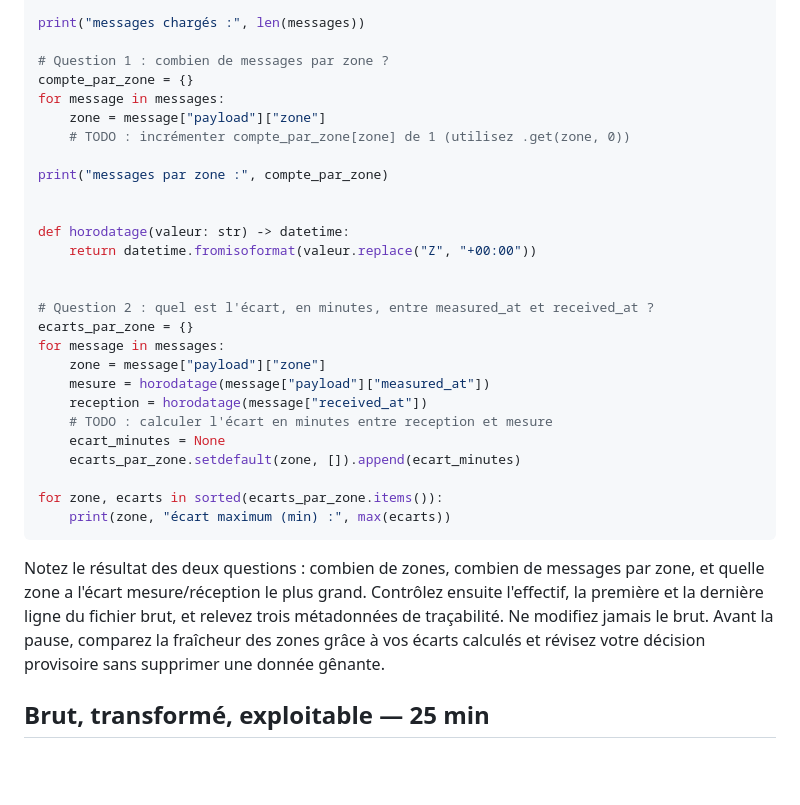
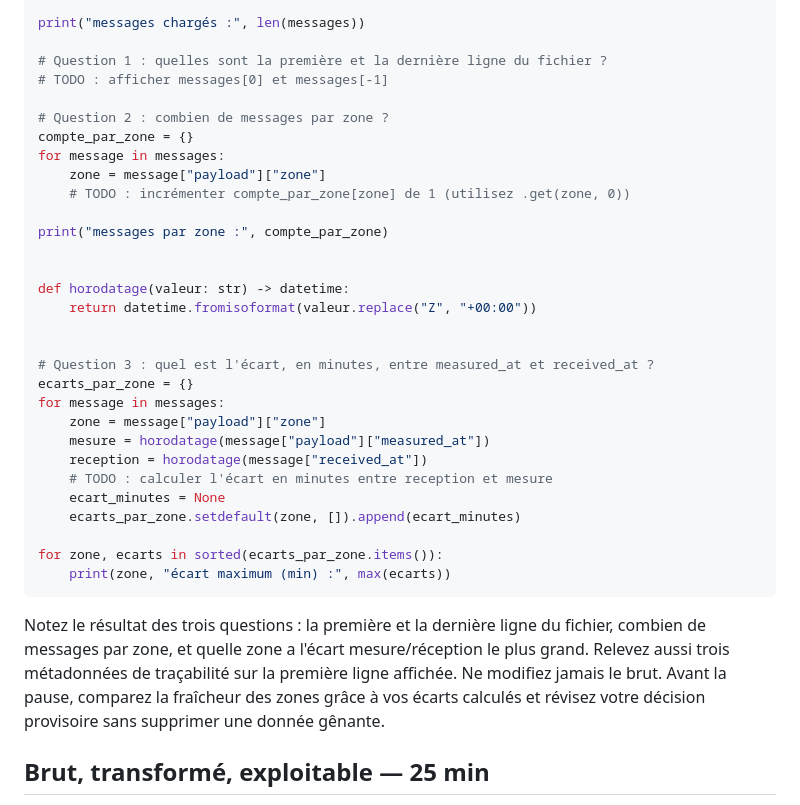
Before and after one commit to bedalmas1/SFN_ETL_etudiant, a Markdown page: sessions/s01_baseline_pipeline/guide_etudiant.md, the part around the change. Rendered like a GitHub page; blank space fills up the shorter version.

````diff
--- a/sessions/s01_baseline_pipeline/guide_etudiant.md
+++ b/sessions/s01_baseline_pipeline/guide_etudiant.md
@@ -94,7 +94,10 @@ with open(raw_path, encoding="utf-8") as flux:
 
 print("messages chargés :", len(messages))
 
-# Question 1 : combien de messages par zone ?
+# Question 1 : quelles sont la première et la dernière ligne du fichier ?
+# TODO : afficher messages[0] et messages[-1]
+
+# Question 2 : combien de messages par zone ?
 compte_par_zone = {}
 for message in messages:
     zone = message["payload"]["zone"]
@@ -107,7 +110,7 @@ def horodatage(valeur: str) -> datetime:
     return datetime.fromisoformat(valeur.replace("Z", "+00:00"))
 
 
-# Question 2 : quel est l'écart, en minutes, entre measured_at et received_at ?
+# Question 3 : quel est l'écart, en minutes, entre measured_at et received_at ?
 ecarts_par_zone = {}
 for message in messages:
     zone = message["payload"]["zone"]
@@ -121,7 +124,7 @@ for zone, ecarts in sorted(ecarts_par_zone.items()):
     print(zone, "écart maximum (min) :", max(ecarts))
 ```
 
-Notez le résultat des deux questions : combien de zones, combien de messages par zone, et quelle zone a l'écart mesure/réception le plus grand. Contrôlez ensuite l'effectif, la première et la dernière ligne du fichier brut, et relevez trois métadonnées de traçabilité. Ne modifiez jamais le brut. Avant la pause, comparez la fraîcheur des zones grâce à vos écarts calculés et révisez votre décision provisoire sans supprimer une donnée gênante.
+Notez le résultat des trois questions : la première et la dernière ligne du fichier, combien de messages par zone, et quelle zone a l'écart mesure/réception le plus grand. Relevez aussi trois métadonnées de traçabilité sur la première ligne affichée. Ne modifiez jamais le brut. Avant la pause, comparez la fraîcheur des zones grâce à vos écarts calculés et révisez votre décision provisoire sans supprimer une donnée gênante.
 
 ## Brut, transformé, exploitable — 25 min
 
````
